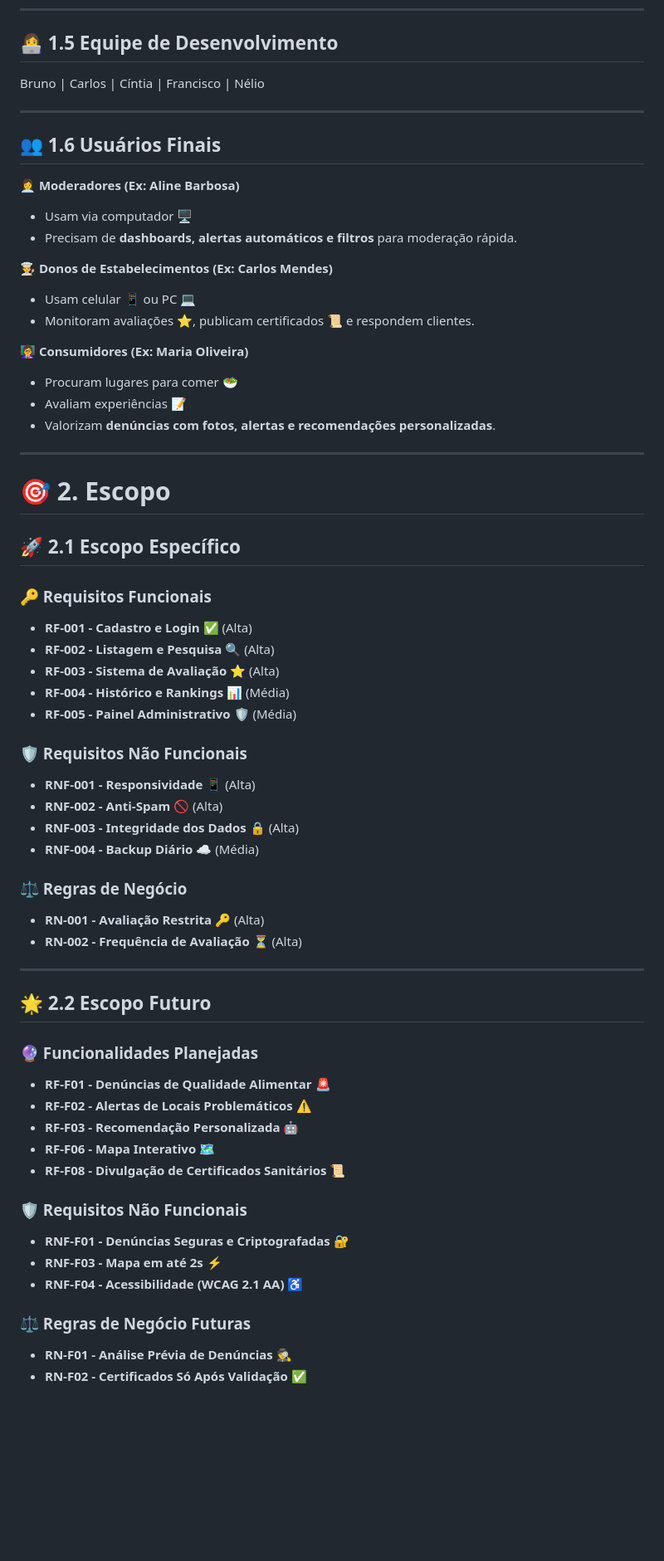
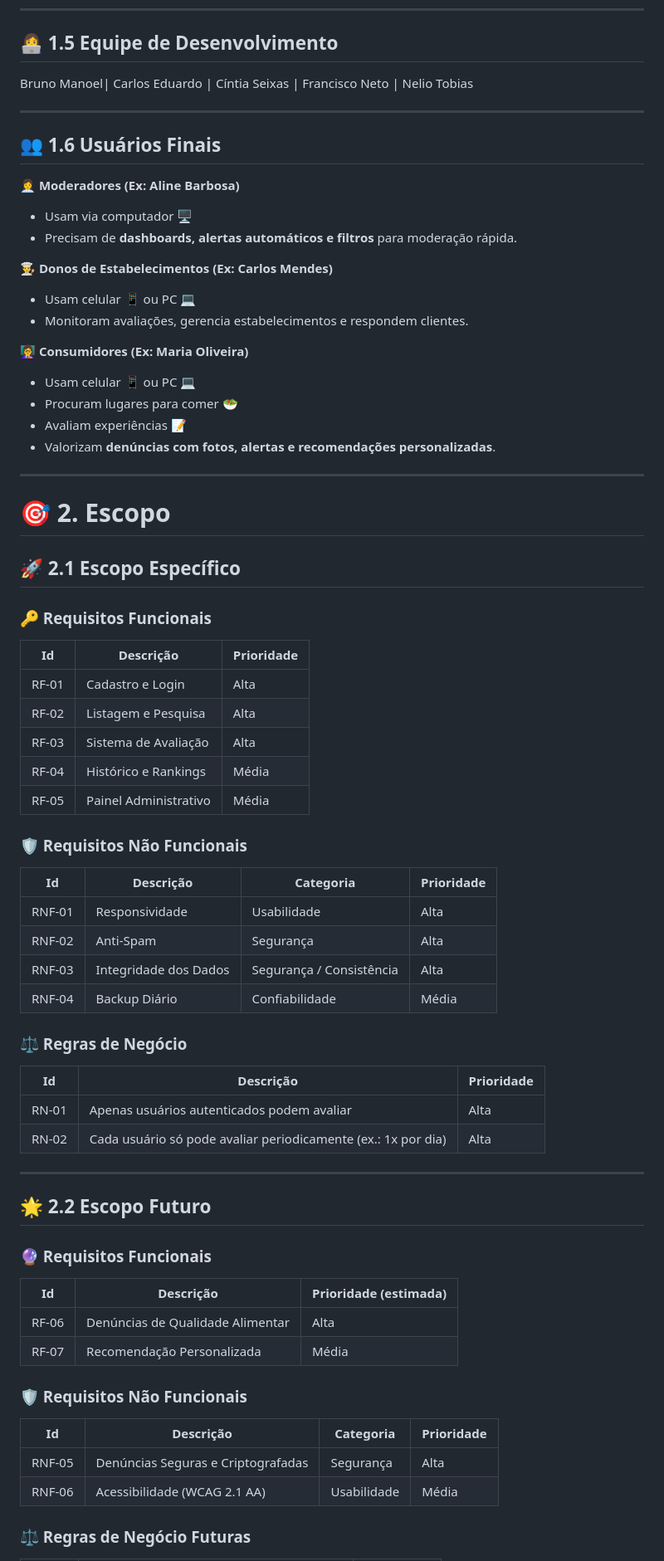
Before and after one commit to brunomanoellima/Alimcheck, a Markdown page: DOC/Documentação.md, the part around the change printed below. Shown: that part at 83% size. Drawn GitHub-style; blank space fills up the shorter version.

```diff
--- a/DOC/Documentação.md
+++ b/DOC/Documentação.md
@@ -31,7 +30,7 @@ A **segurança alimentar** é vital para a saúde pública. Em Itacoatiara, onde
 ---
 
 ## 👩‍💻 1.5 Equipe de Desenvolvimento
-Bruno | Carlos | Cíntia | Francisco | Nélio
+Bruno Manoel| Carlos Eduardo | Cíntia Seixas | Francisco Neto | Nelio Tobias
 
 ---
 
@@ -43,9 +42,10 @@ Bruno | Carlos | Cíntia | Francisco | Nélio
 
 **👨‍🍳 Donos de Estabelecimentos (Ex: Carlos Mendes)**
 - Usam celular 📱 ou PC 💻
-- Monitoram avaliações ⭐, publicam certificados 📜 e respondem clientes.
+- Monitoram avaliações, gerencia estabelecimentos e respondem clientes.
 
 **👩‍🏫 Consumidores (Ex: Maria Oliveira)**
+- Usam celular 📱 ou PC 💻
 - Procuram lugares para comer 🥗
 - Avaliam experiências 📝
 - Valorizam **denúncias com fotos, alertas e recomendações personalizadas**.
@@ -57,39 +57,48 @@ Bruno | Carlos | Cíntia | Francisco | Nélio
 ## 🚀 2.1 Escopo Específico
 
 ### 🔑 Requisitos Funcionais
-- **RF-001 - Cadastro e Login** ✅ (Alta)
-- **RF-002 - Listagem e Pesquisa** 🔍 (Alta)
-- **RF-003 - Sistema de Avaliação** ⭐ (Alta)
-- **RF-004 - Histórico e Rankings** 📊 (Média)
-- **RF-005 - Painel Administrativo** 🛡️ (Média)
+
+| Id    | Descrição               | Prioridade |
+|-------|-------------------------|------------|
+| RF-01 | Cadastro e Login        | Alta       |
+| RF-02 | Listagem e Pesquisa     | Alta       |
+| RF-03 | Sistema de Avaliação    | Alta       |
+| RF-04 | Histórico e Rankings    | Média      |
+| RF-05 | Painel Administrativo   | Média      |
 
 ### 🛡️ Requisitos Não Funcionais
-- **RNF-001 - Responsividade** 📱 (Alta)
-- **RNF-002 - Anti-Spam** 🚫 (Alta)
-- **RNF-003 - Integridade dos Dados** 🔒 (Alta)
-- **RNF-004 - Backup Diário** ☁️ (Média)
+
+| Id     | Descrição               | Categoria                | Prioridade |
+|--------|-------------------------|--------------------------|------------|
+| RNF-01 | Responsividade          | Usabilidade              | Alta       |
+| RNF-02 | Anti-Spam               | Segurança                | Alta       |
+| RNF-03 | Integridade dos Dados   | Segurança / Consistência | Alta       |
+| RNF-04 | Backup Diário           | Confiabilidade           | Média      |
 
 ### ⚖️ Regras de Negócio
-- **RN-001 - Avaliação Restrita** 🔑 (Alta)
-- **RN-002 - Frequência de Avaliação** ⏳ (Alta)
+
+| Id   | Descrição                                                     | Prioridade |
+|------|----------------------------------------------------------------|------------|
+| RN-01| Apenas usuários autenticados podem avaliar                     | Alta       |
+| RN-02| Cada usuário só pode avaliar periodicamente (ex.: 1x por dia)  | Alta       |
 
 ---
 
 ## 🌟 2.2 Escopo Futuro
 
-### 🔮 Funcionalidades Planejadas
-- **RF-F01 - Denúncias de Qualidade Alimentar** 🚨
-- **RF-F02 - Alertas de Locais Problemáticos** ⚠️
-- **RF-F03 - Recomendação Personalizada** 🤖
-- **RF-F06 - Mapa Interativo** 🗺️
-- **RF-F08 - Divulgação de Certificados Sanitários** 📜
+### 🔮 Requisitos Funcionais
+
+| Id    | Descrição                             | Prioridade (estimada) |
+|-------|---------------------------------------|-----------------------|
+| RF-06 | Denúncias de Qualidade Alimentar      | Alta                  |
+| RF-07 | Recomendação Personalizada            | Média                 |
 
 ### 🛡️ Requisitos Não Funcionais
-- **RNF-F01 - Denúncias Seguras e Criptografadas** 🔐
-- **RNF-F03 - Mapa em até 2s** ⚡
-- **RNF-F04 - Acessibilidade (WCAG 2.1 AA)** ♿
+
+| Id     | Descrição                           | Categoria     | Prioridade |
+|--------|-------------------------------------|---------------|------------|
+| RNF-05 | Denúncias Seguras e Criptografadas  | Segurança     | Alta       |
+| RNF-06 | Acessibilidade (WCAG 2.1 AA)        | Usabilidade   | Média      |
 
 ### ⚖️ Regras de Negócio Futuras
-- **RN-F01 - Análise Prévia de Denúncias** 🕵️
-- **RN-F02 - Certificados Só Após Validação** ✅
 
```
Also changed, not shown: other parts of DOC/Documentação.md (+5 -4 lines).
